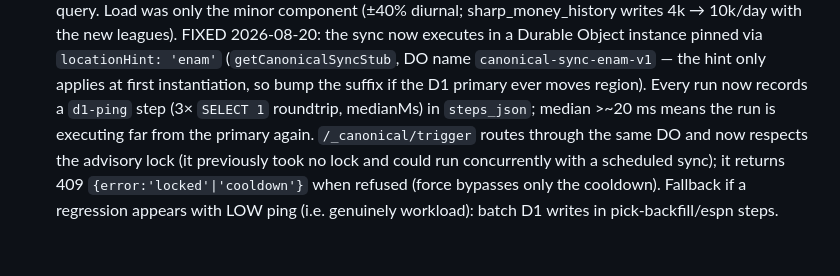
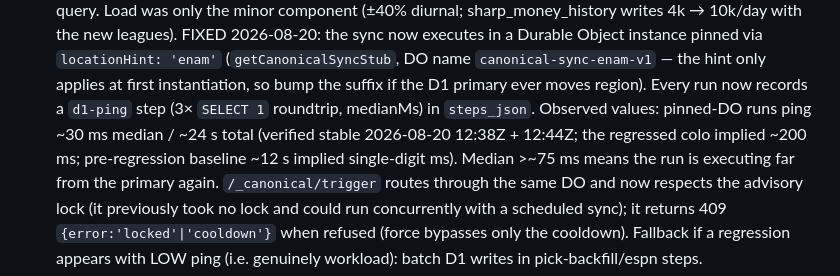
Before and after one commit to greg-czaplicki/polybot, a Markdown page: docs/KNOWN-ISSUES.md, the part around the change. Drawn GitHub-style; blank space fills up the shorter version.

Commit message:
docs: record verified sync-fix numbers in KNOWN-ISSUES
Co-Authored-By: Claude Fable 5 <noreply@anthropic.com>
Claude-Session: https://claude.ai/code/session_01Nz3BAnPPmARwn3p33ezhjf

```diff
--- a/docs/KNOWN-ISSUES.md
+++ b/docs/KNOWN-ISSUES.md
@@ -318,7 +318,10 @@ Still open, in rough fix order:
    (`getCanonicalSyncStub`, DO name `canonical-sync-enam-v1` — the hint only
    applies at first instantiation, so bump the suffix if the D1 primary ever
    moves region). Every run now records a `d1-ping` step (3× `SELECT 1`
-   roundtrip, medianMs) in `steps_json`; median >~20 ms means the run is
+   roundtrip, medianMs) in `steps_json`. Observed values: pinned-DO runs
+   ping ~30 ms median / ~24 s total (verified stable 2026-08-20 12:38Z +
+   12:44Z; the regressed colo implied ~200 ms; pre-regression baseline
+   ~12 s implied single-digit ms). Median >~75 ms means the run is
    executing far from the primary again. `/_canonical/trigger` routes
    through the same DO and now respects the advisory lock (it previously
    took no lock and could run concurrently with a scheduled sync); it
```
